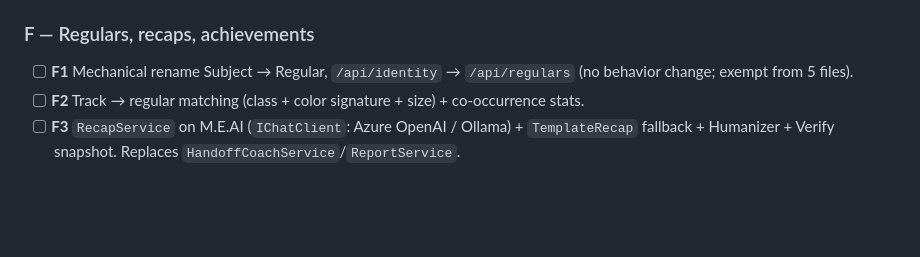
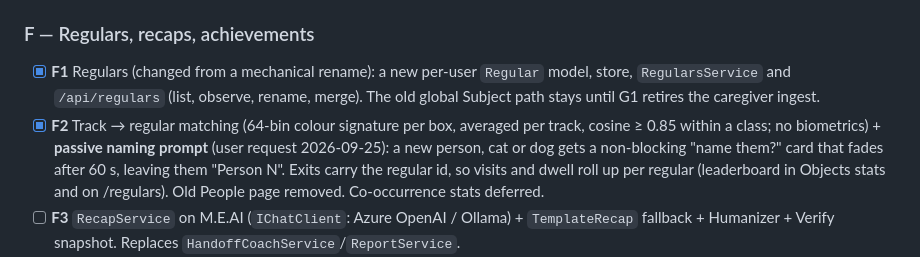
Before and after one commit to punkouter26/PoWatch, a Markdown page: tasks/todo.md, the part around the change. Drawn GitHub-style; blank space fills up the shorter version.

Commit message:
Tick off regulars and the naming prompt in the todo
Co-Authored-By: Claude Opus 5.5 (1M context) <noreply@anthropic.com>

```diff
--- a/tasks/todo.md
+++ b/tasks/todo.md
@@ -169,9 +169,14 @@ Rules for every task:
   **CHECKPOINT**
 
 ### F — Regulars, recaps, achievements
-- [ ] **F1** Mechanical rename Subject → Regular, `/api/identity` → `/api/regulars` (no behavior
-  change; exempt from 5 files).
-- [ ] **F2** Track → regular matching (class + color signature + size) + co-occurrence stats.
+- [x] **F1** Regulars (changed from a mechanical rename): a new per-user `Regular` model, store,
+  `RegularsService` and `/api/regulars` (list, observe, rename, merge). The old global Subject path
+  stays until G1 retires the caregiver ingest.
+- [x] **F2** Track → regular matching (64-bin colour signature per box, averaged per track, cosine
+  ≥ 0.85 within a class; no biometrics) + **passive naming prompt** (user request 2026-09-25): a new
+  person, cat or dog gets a non-blocking "name them?" card that fades after 60 s, leaving them
+  "Person N". Exits carry the regular id, so visits and dwell roll up per regular (leaderboard in
+  Objects stats and on /regulars). Old People page removed. Co-occurrence stats deferred.
 - [ ] **F3** `RecapService` on M.E.AI (`IChatClient`: Azure OpenAI / Ollama) + `TemplateRecap`
   fallback + Humanizer + Verify snapshot. Replaces `HandoffCoachService`/`ReportService`.
 - [ ] **F4** `RecapReportRenderer` (QuestPDF) + session/day PDF endpoints.
```
